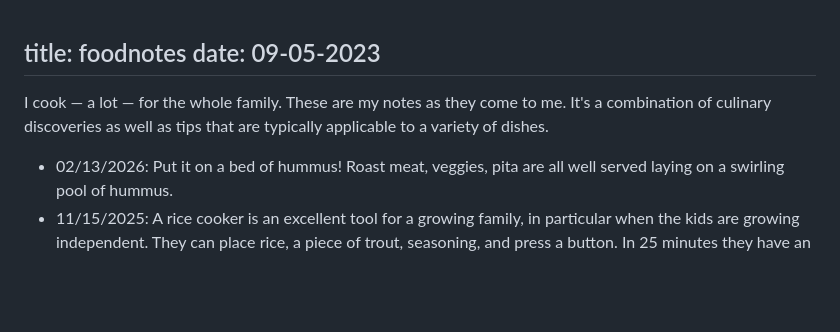
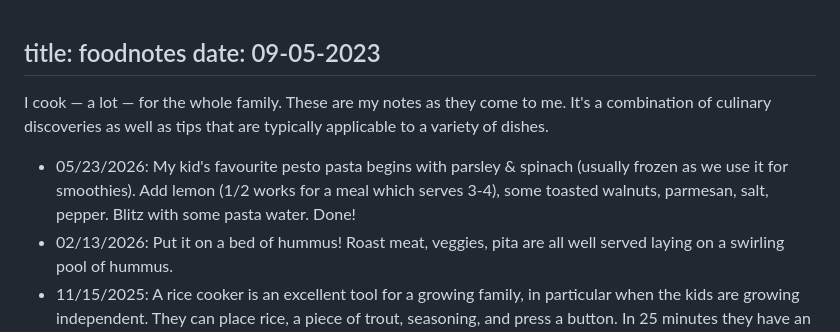
Before and after one commit to bartek/bartek.github.io, a Markdown page: pages/posts/food-notes.md, the part around the change. Rendered like a GitHub page; blank space fills up the shorter version.

Commit message:
Pesto pasta

```diff
--- a/pages/posts/food-notes.md
+++ b/pages/posts/food-notes.md
@@ -6,6 +6,9 @@ I cook — a lot — for the whole family. These are my notes as they come to me
 It's a combination of culinary discoveries as well as tips that are typically
 applicable to a variety of dishes.
 
+* 05/23/2026: My kid's favourite pesto pasta begins with parsley & spinach (usually frozen
+as we use it for smoothies). Add lemon (1/2 works for a meal which serves 3-4), some
+toasted walnuts, parmesan, salt, pepper. Blitz with some pasta water. Done!
 * 02/13/2026: Put it on a bed of hummus! Roast meat, veggies, pita are all well served laying on a swirling pool of hummus.
 * 11/15/2025: A rice cooker is an excellent tool for a growing family, in particular when the kids are growing independent. They can place rice, a piece of trout, seasoning, and press a button. In 25 minutes they have an excellent meal for themselves.
 * 04/29/2025: Over the weekend I picked up some sausages from the farmer's market and the only buns I could procure were of the Wonder Bread variety. They are OK, but not great. However, I steamed them and they morphed into something completely upgraded. So, sometimes, it's good to steam your buns!
```
